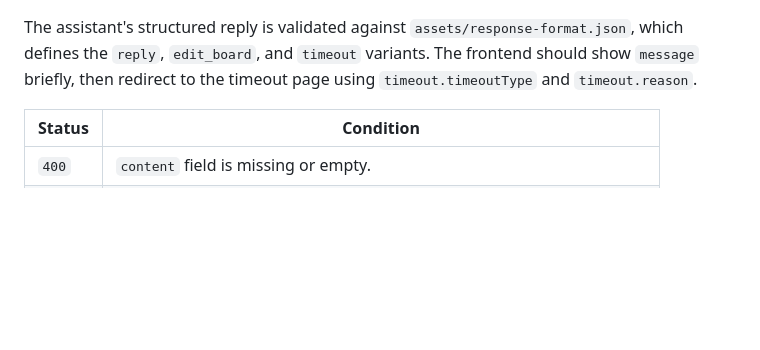
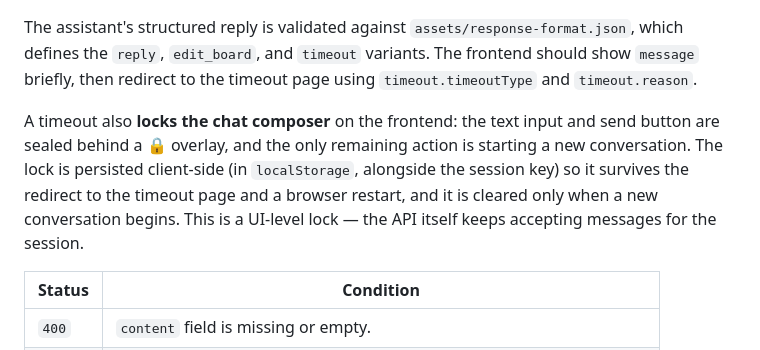
Before and after one commit to ionvop/chu2core, a Markdown page: public/api/api-docs.md, the part around the change. Drawn GitHub-style; blank space fills up the shorter version.

```diff
--- a/public/api/api-docs.md
+++ b/public/api/api-docs.md
@@ -146,6 +146,8 @@ When the assistant issues a timeout, `timeout` is an object:
 | `reason`      | string | The assistant's scolding message, displayed on the timeout page.                                      |
 
 The assistant's structured reply is validated against `assets/response-format.json`, which defines the `reply`, `edit_board`, and `timeout` variants. The frontend should show `message` briefly, then redirect to the timeout page using `timeout.timeoutType` and `timeout.reason`.
+
+A timeout also **locks the chat composer** on the frontend: the text input and send button are sealed behind a 🔒 overlay, and the only remaining action is starting a new conversation. The lock is persisted client-side (in `localStorage`, alongside the session key) so it survives the redirect to the timeout page and a browser restart, and it is cleared only when a new conversation begins. This is a UI-level lock — the API itself keeps accepting messages for the session.
 
 | Status | Condition                                                                 |
 |--------|---------------------------------------------------------------------------|
```
